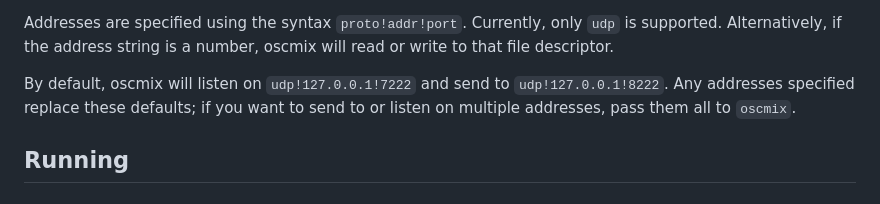
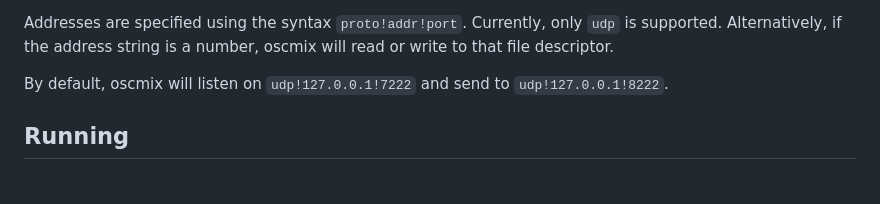
Before and after one commit to michaelforney/oscmix, a Markdown page: README.md, the part around one of its changes. Rendered like a GitHub page.

Commit message:
README: Remove outdated documentation about multiple addresses

```diff
--- a/README.md
+++ b/README.md
@@ -41,9 +41,7 @@ only `udp` is supported. Alternatively, if the address string is a
 number, oscmix will read or write to that file descriptor.
 
 By default, oscmix will listen on `udp!127.0.0.1!7222` and send to
-`udp!127.0.0.1!8222`. Any addresses specified replace these defaults;
-if you want to send to or listen on multiple addresses, pass them
-all to `oscmix`.
+`udp!127.0.0.1!8222`.
 
 ## Running
 
```
Also changed, not shown: other parts of README.md (+1 -1 lines).
